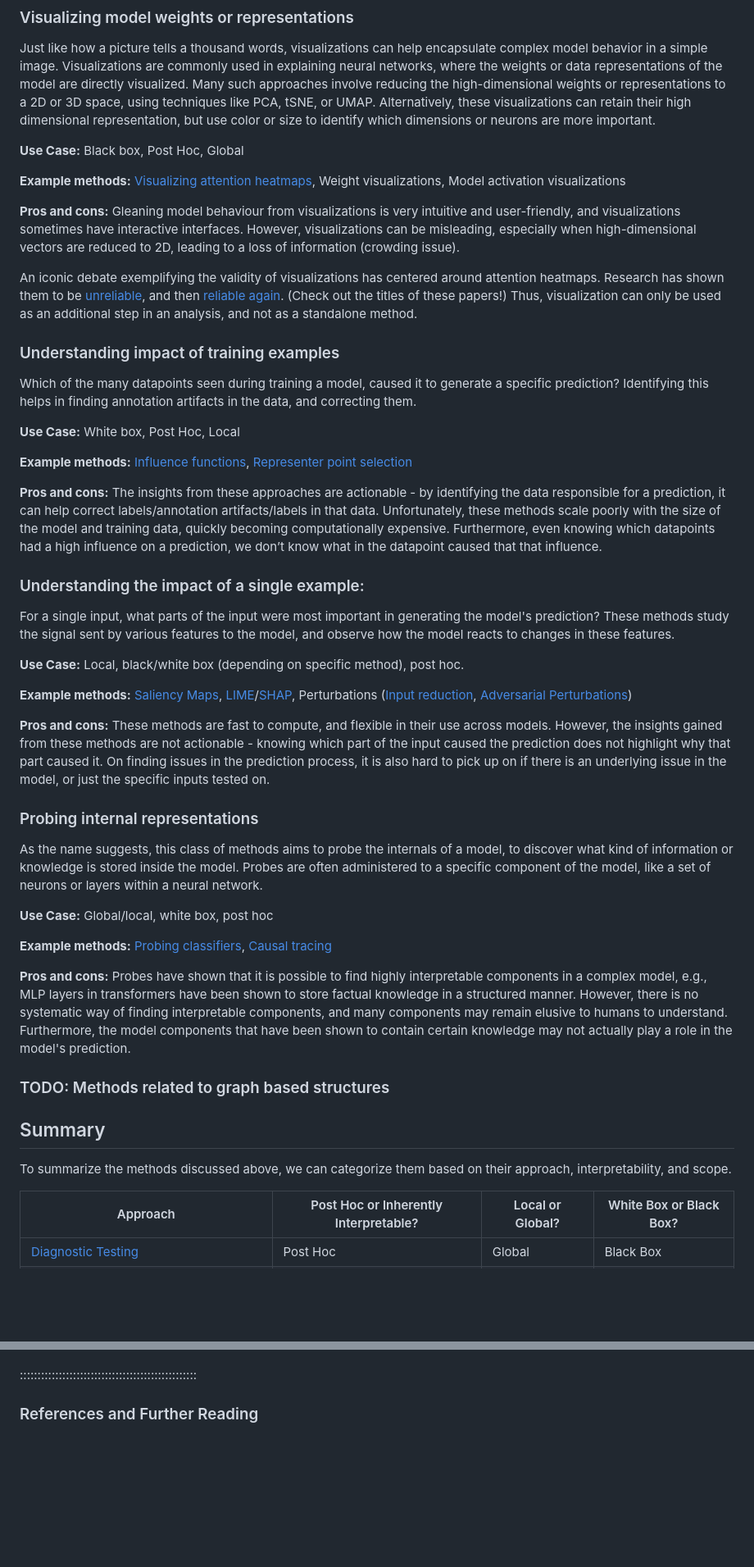
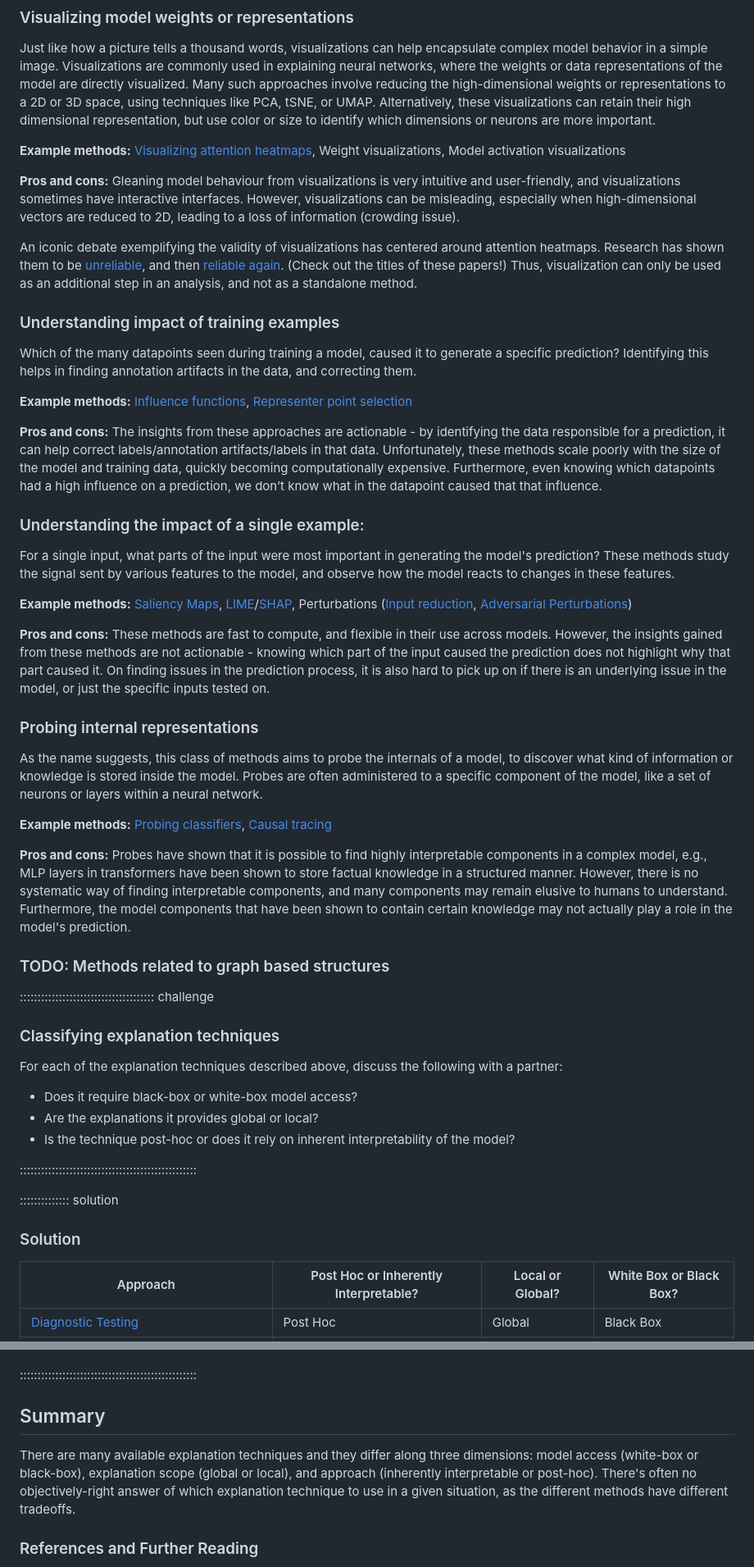
Before and after one commit to carpentries-incubator/fair-explainable-ml, a Markdown page: episodes/5a-explainable-AI-method-overview.md, 2 parts joined by grey strips. Shown at 82% size. Drawn GitHub-style; blank space fills up the shorter version.

```diff
--- a/episodes/5a-explainable-AI-method-overview.md
+++ b/episodes/5a-explainable-AI-method-overview.md
@@ -100,8 +95,6 @@ Just like how a picture tells a thousand words, visualizations can help encapsul
 Visualizations are commonly used in explaining neural networks, where the weights or data representations of the model are directly visualized.
 Many such approaches involve reducing the high-dimensional weights or representations to a 2D or 3D space, using techniques like PCA, tSNE, or UMAP.
 Alternatively, these visualizations can retain their high dimensional representation, but use color or size to identify which dimensions or neurons are more important.
-
-**Use Case:** Black box, Post Hoc, Global
 
 **Example methods:** [Visualizing attention heatmaps](https://arxiv.org/abs/1612.08220), Weight visualizations, Model activation visualizations
 
@@ -118,8 +111,6 @@ Thus, visualization can only be used as an additional step in an analysis, and n
 Which of the many datapoints seen during training a model, caused it to generate a specific prediction?
 Identifying this helps in finding annotation artifacts in the data, and correcting them.
 
-**Use Case:** White box, Post Hoc, Local
-
 **Example methods:** [Influence functions](https://arxiv.org/abs/1703.04730), [Representer point selection](https://arxiv.org/abs/1811.09720)
 
 **Pros and cons:**
@@ -131,8 +122,6 @@ Furthermore, even knowing which datapoints had a high influence on a prediction,
 ### Understanding the impact of a single example:
 For a single input, what parts of the input were most important in generating the model's prediction?
 These methods study the signal sent by various features to the model, and observe how the model reacts to changes in these features.
-
-**Use Case:** Local, black/white box (depending on specific method), post hoc.
 
 **Example methods:** [Saliency Maps](https://arxiv.org/abs/1312.6034), [LIME](https://arxiv.org/abs/1602.04938)/[SHAP](https://arxiv.org/abs/1705.07874), Perturbations ([Input reduction](https://arxiv.org/abs/1804.07781), [Adversarial Perturbations](https://arxiv.org/abs/1712.06751))
 
@@ -147,8 +136,6 @@ On finding issues in the prediction process, it is also hard to pick up on if th
 As the name suggests, this class of methods aims to probe the internals of a model, to discover what kind of information or knowledge is stored inside the model.
 Probes are often administered to a specific component of the model, like a set of neurons or layers within a neural network.
 
-**Use Case:** Global/local, white box, post hoc
-
 **Example methods:** [Probing classifiers](https://direct.mit.edu/coli/article/48/1/207/107571/Probing-Classifiers-Promises-Shortcomings-and), [Causal tracing](https://proceedings.neurips.cc/paper/2020/hash/92650b2e92217715fe312e6fa7b90d82-Abstract.html)
 
 **Pros and cons:**
@@ -159,10 +146,22 @@ Furthermore, the model components that have been shown to contain certain knowle
 
 ### TODO: Methods related to graph based structures
 
+:::::::::::::::::::::::::::::::::::::: challenge
 
-## Summary
+### Classifying explanation techniques
 
-To summarize the methods discussed above, we can categorize them based on their approach, interpretability, and scope.
+For each of the explanation techniques described above, discuss the following with a partner:
+
+* Does it require black-box or white-box model access?
+* Are the explanations it provides global or local?
+* Is the technique post-hoc or does it rely on inherent interpretability of the model?
+
+::::::::::::::::::::::::::::::::::::::::::::::::::
+
+:::::::::::::: solution
+
+### Solution
+
 
 | Approach                                                                                         | Post Hoc or Inherently Interpretable? | Local or Global? | White Box or Black Box? |
 |--------------------------------------------------------------------------------------------------|---------------------------------------|------------------|-------------------------|
@@ -211,6 +213,12 @@ Q: Can you explain the decisions you make for each method you use?
 
 ::::::::::::::::::::::::::::::::::::::::::::::::::
 
+
+## Summary
+
+There are many available explanation techniques and they differ along three dimensions: model access (white-box or black-box), explanation scope (global or local), and approach (inherently interpretable or post-hoc). There's often no objectively-right answer of which explanation technique to use in a given situation, as the different methods have different tradeoffs.
+
+
 ### References and Further Reading
 
 This lesson provides a gentle overview into the world of explainability methods. If you'd like to know more, here are some resources to get you started:
```
Also changed, not shown: other parts of episodes/5a-explainable-AI-method-overview.md (+10 -12 lines), episodes/3-model-eval-and-fairness.md (+4 -4 lines), index.md (+1 -1 lines), images/e5-anchors-example.png (added), 1 other file.
